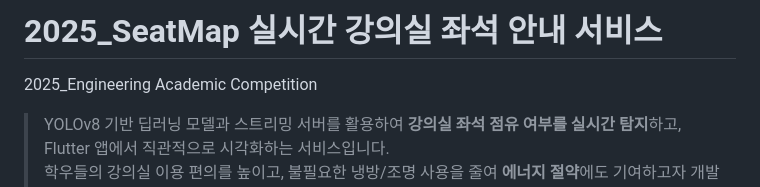
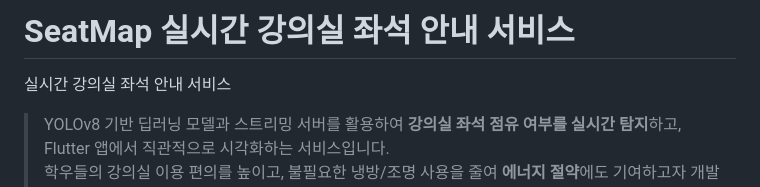
Before and after one commit to lyeonsl/2025_SeatMap, a Markdown page: README.md, the part around the change. Rendered like a GitHub page.

```diff
--- a/README.md
+++ b/README.md
@@ -1,5 +1,5 @@
-# 2025_SeatMap 실시간 강의실 좌석 안내 서비스
-2025_Engineering Academic Competition
+# SeatMap 실시간 강의실 좌석 안내 서비스
+실시간 강의실 좌석 안내 서비스
 
 > YOLOv8 기반 딥러닝 모델과 스트리밍 서버를 활용하여 **강의실 좌석 점유 여부를 실시간 탐지**하고,
 > Flutter 앱에서 직관적으로 시각화하는 서비스입니다.
```
